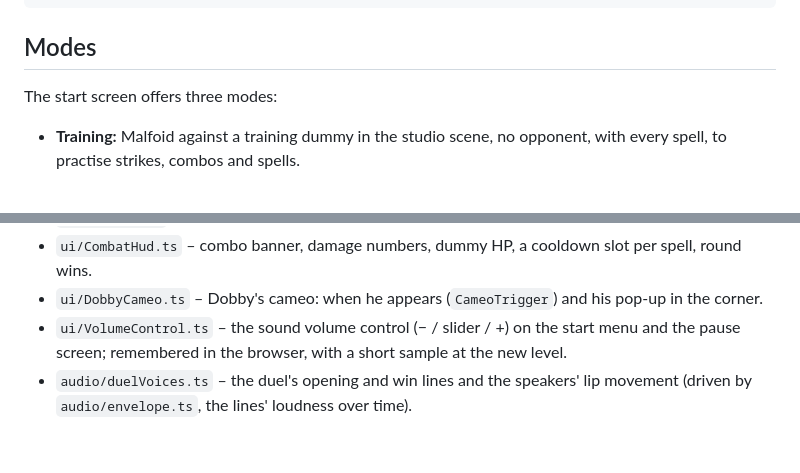
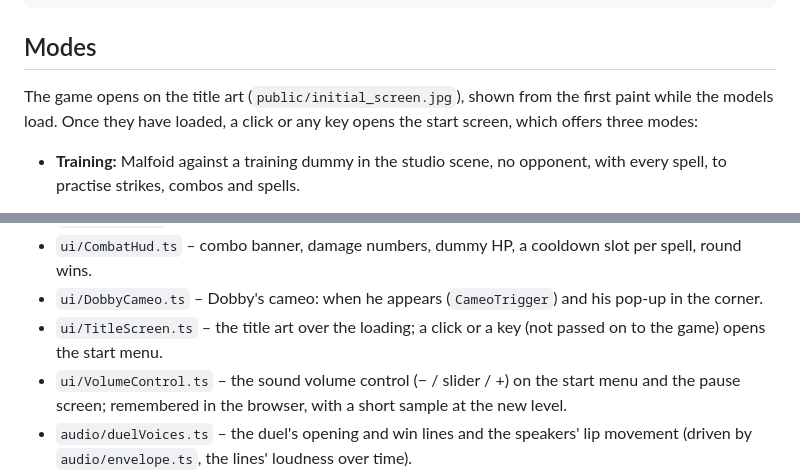
Before and after one commit to leo-aa88/malfoid-3d, a Markdown page: README.md, 2 parts joined by grey strips. Drawn GitHub-style; blank space fills up the shorter version.

```diff
--- a/README.md
+++ b/README.md
@@ -119,7 +119,9 @@ node tools/qa/smoke.mjs http://localhost:4173/ /tmp/smoke-shots
 
 ## Modes
 
-The start screen offers three modes:
+The game opens on the title art (`public/initial_screen.jpg`), shown from the first paint while
+the models load. Once they have loaded, a click or any key opens the start screen, which offers
+three modes:
 
 - **Training:** Malfoid against a training dummy in the studio scene, no opponent, with every
   spell, to practise strikes, combos and spells.
@@ -578,6 +580,8 @@ Screenshots from the viewer are in `docs/confringo/`.
   per look, shared by every caster of that spell), `SpellFxSet.ts` (a caster's spells to their pools).
 - `ui/CombatHud.ts` – combo banner, damage numbers, dummy HP, a cooldown slot per spell, round wins.
 - `ui/DobbyCameo.ts` – Dobby's cameo: when he appears (`CameoTrigger`) and his pop-up in the corner.
+- `ui/TitleScreen.ts` – the title art over the loading; a click or a key (not passed on to the
+  game) opens the start menu.
 - `ui/VolumeControl.ts` – the sound volume control (− / slider / +) on the start menu and the
   pause screen; remembered in the browser, with a short sample at the new level.
 - `audio/duelVoices.ts` – the duel's opening and win lines and the speakers' lip movement
```
Also changed, not shown: public/initial_screen.jpg (added), 6 other files.
